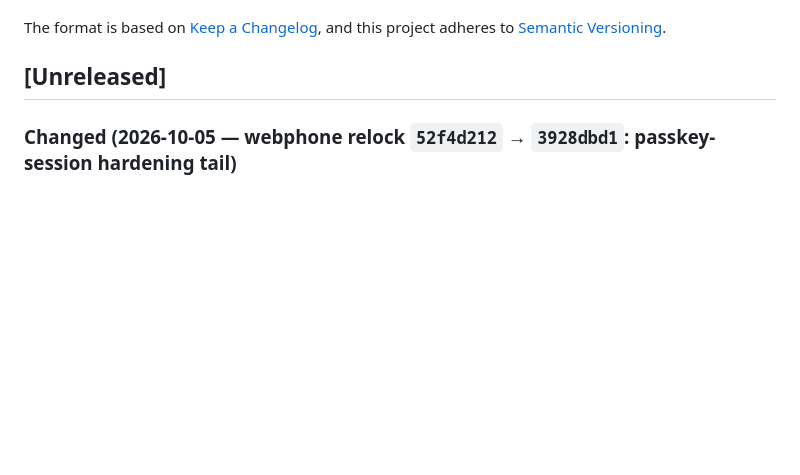
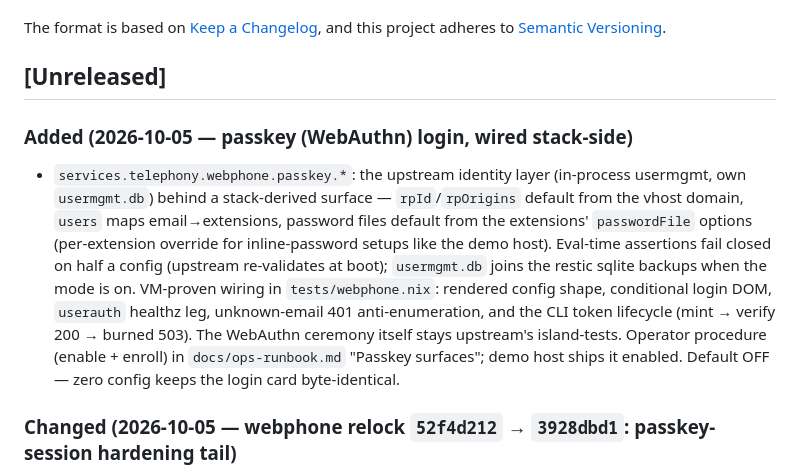
Before and after one commit to LarsArtmann/nix-international-telephony, a Markdown page: CHANGELOG.md, the part around the change. GitHub-like rendering; blank space fills up the shorter version.

Commit message:
feat(webphone): passkey (WebAuthn) login, wired stack-side
Upstream's passkey train (locked at 3928dbd) is now reachable from the
stack: services.telephony.webphone.passkey.* derives everything it can
from existing stack data — rp_id/origins from the vhost domain, the
per-extension SIP password files from the extensions' own passwordFile
options (explicit override for inline-password deployments) — so a
consumer lists only users. Half a configuration is a legible eval
error (mirroring upstream's fail-closed boot validation), and
usermgmt.db joins the restic sqlite backups when the mode is on (losing
it bricks every enrolled passkey).

VM-proven in tests/webphone.nix against the real service: the rendered
config shape, the conditional login DOM, the userauth healthz leg,
unknown-email 401 anti-enumeration, and the full CLI token lifecycle
(runuser + the unit's WEBPHONE_CONFIG: mint -> verify 200 -> burned
503). The WebAuthn ceremony itself stays upstream's island-tests; the
extension login stays untouched (lifeline property). Demo host ships
the mode enabled with a store-plaintext password file; operator
enable+enroll procedure documented in the runbook's "Passkey surfaces".

Two new vm-testing lessons from the lane: the test driver type-checks
the script (guard re.search matches), and `systemctl show -p ExecStart
--value` is a { path=…; } struct on current systemd — read the running
binary from /proc/PID/exe instead.

Gates: pbx + pbx-prod eval, telephony-webphone/fax/fax-feed suites
green. CI on 5f9ba76 hit three consecutive infra cancels (aarch64 green
each time); this push starts a fresh run.

💘 Generated with Crush

Assisted-by: Crush:glm-5.3-flash

```diff
--- a/CHANGELOG.md
+++ b/CHANGELOG.md
@@ -6,6 +6,24 @@ The format is based on [Keep a Changelog](https://keepachangelog.com/),
 and this project adheres to [Semantic Versioning](https://semver.org/).
 
 ## [Unreleased]
+
+### Added (2026-10-05 — passkey (WebAuthn) login, wired stack-side)
+
+- `services.telephony.webphone.passkey.*`: the upstream identity layer
+  (in-process usermgmt, own `usermgmt.db`) behind a stack-derived
+  surface — `rpId`/`rpOrigins` default from the vhost domain, `users`
+  maps email→extensions, password files default from the extensions'
+  `passwordFile` options (per-extension override for inline-password
+  setups like the demo host). Eval-time assertions fail closed on half
+  a config (upstream re-validates at boot); `usermgmt.db` joins the
+  restic sqlite backups when the mode is on. VM-proven wiring in
+  `tests/webphone.nix`: rendered config shape, conditional login DOM,
+  `userauth` healthz leg, unknown-email 401 anti-enumeration, and the
+  CLI token lifecycle (mint → verify 200 → burned 503). The WebAuthn
+  ceremony itself stays upstream's island-tests. Operator procedure
+  (enable + enroll) in `docs/ops-runbook.md` "Passkey surfaces"; demo
+  host ships it enabled. Default OFF — zero config keeps the login card
+  byte-identical.
 
 ### Changed (2026-10-05 — webphone relock `52f4d212` → `3928dbd1`: passkey-session hardening tail)
 
```
